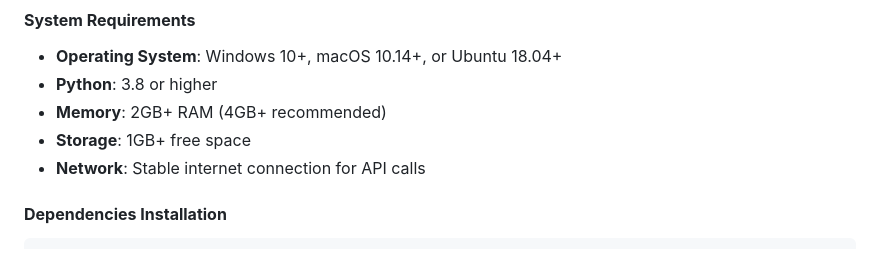
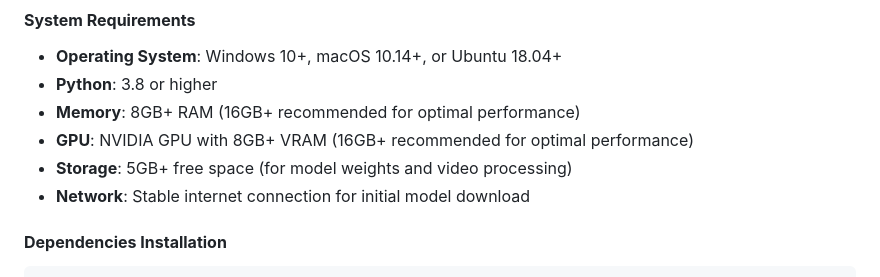
Before and after one commit to bardock-2393/Mantra-R-2, a Markdown page: README.md, the part around the change. Rendered like a GitHub page.

Commit message:
Update README.md to reflect new system requirements and environment configuration
- Revised prerequisites to include optional Redis server and updated GPU, RAM, and storage recommendations for optimal performance.
- Changed section title from "Configure API Keys" to "Configure Environment" and updated instructions for environment setup.
- Added optional configuration parameters for Hugging Face token and model paths in the environment file.
- Enhanced instructions for starting services, clarifying optional Redis usage and providing multiple ways to run the application.

These updates improve clarity and ensure users have the necessary information for optimal setup and performance.

Signed-off-by: Deep santoshwar <deepsantoshwar7@gmail.com>

```diff
--- a/README.md
+++ b/README.md
@@ -224,9 +224,10 @@ Open your browser and visit: `http://localhost:5000`
 #### **System Requirements**
 - **Operating System**: Windows 10+, macOS 10.14+, or Ubuntu 18.04+
 - **Python**: 3.8 or higher
-- **Memory**: 2GB+ RAM (4GB+ recommended)
-- **Storage**: 1GB+ free space
-- **Network**: Stable internet connection for API calls
+- **Memory**: 8GB+ RAM (16GB+ recommended for optimal performance)
+- **GPU**: NVIDIA GPU with 8GB+ VRAM (16GB+ recommended for optimal performance)
+- **Storage**: 5GB+ free space (for model weights and video processing)
+- **Network**: Stable internet connection for initial model download
 
 #### **Dependencies Installation**
 
```
